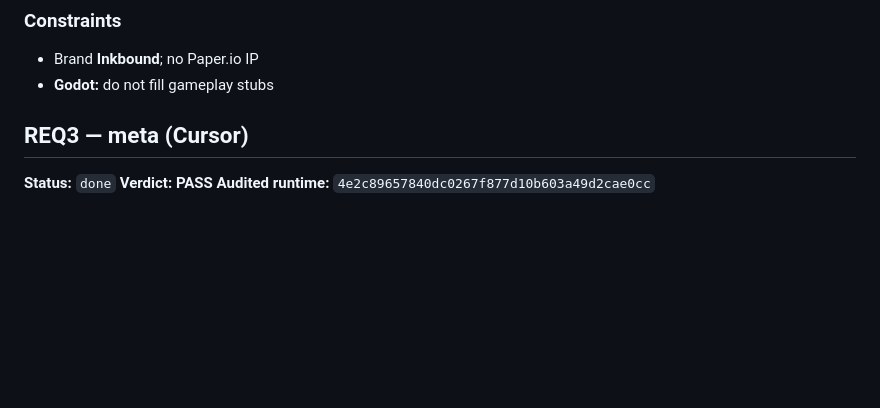
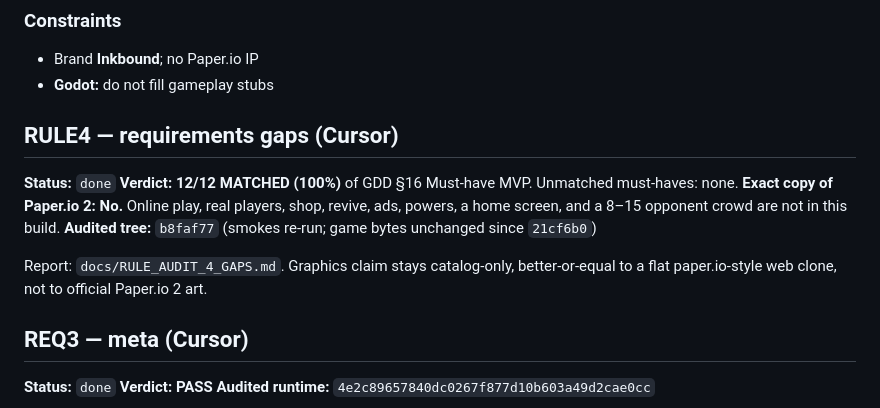
Before and after one commit to atiffhussainkhan/paper, a Markdown page: inkbound/MINIMAX-HANDOFF.md, the part around the change. GitHub-like rendering; blank space fills up the shorter version.

Commit message:
Record RULE4 must-have gap audit: 12 of 12 matched, not a Paper.io 2 copy.
Co-authored-by: atiff.khan <atiff.khan@yahoo.com>

```diff
--- a/inkbound/MINIMAX-HANDOFF.md
+++ b/inkbound/MINIMAX-HANDOFF.md
@@ -30,6 +30,15 @@ Only if a clear bug blocks match start. No new features.
 ### Constraints
 - Brand **Inkbound**; no Paper.io IP
 - **Godot:** do not fill gameplay stubs
+
+## RULE4 — requirements gaps (Cursor)
+
+**Status:** `done`
+**Verdict:** **12/12 MATCHED (100%)** of GDD §16 Must-have MVP. Unmatched must-haves: none.
+**Exact copy of Paper.io 2:** **No.** Online play, real players, shop, revive, ads, powers, a home screen, and a 8–15 opponent crowd are not in this build.
+**Audited tree:** `b8faf77` (smokes re-run; game bytes unchanged since `21cf6b0`)
+
+Report: `docs/RULE_AUDIT_4_GAPS.md`. Graphics claim stays catalog-only, better-or-equal to a flat paper.io-style web clone, not to official Paper.io 2 art.
 
 ## REQ3 — meta (Cursor)
 
```
Also changed, not shown: inkbound/docs/RULE_AUDIT_4_GAPS.md (added, +107 -0 lines).
